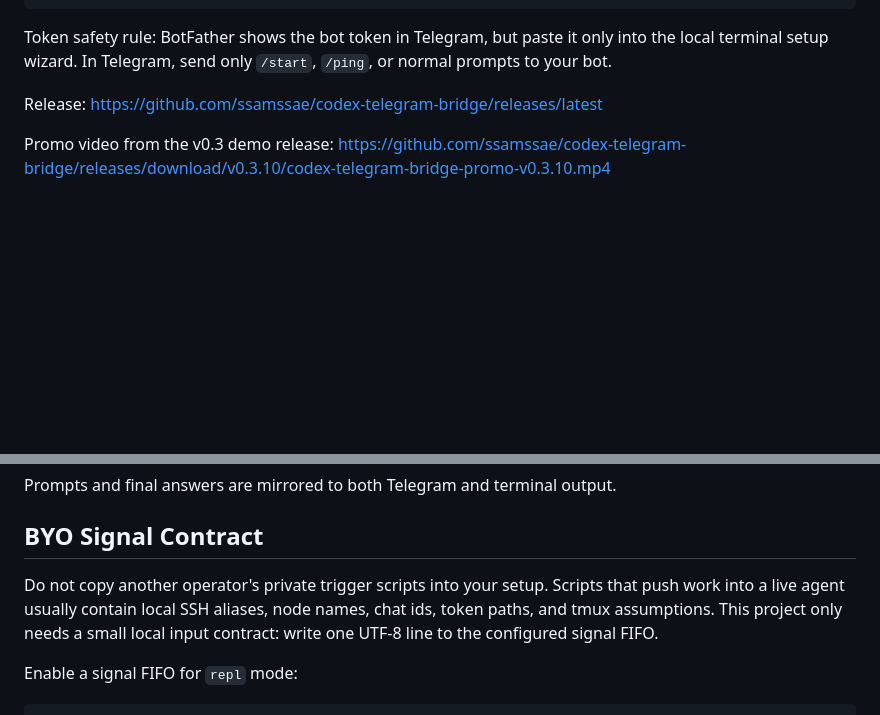
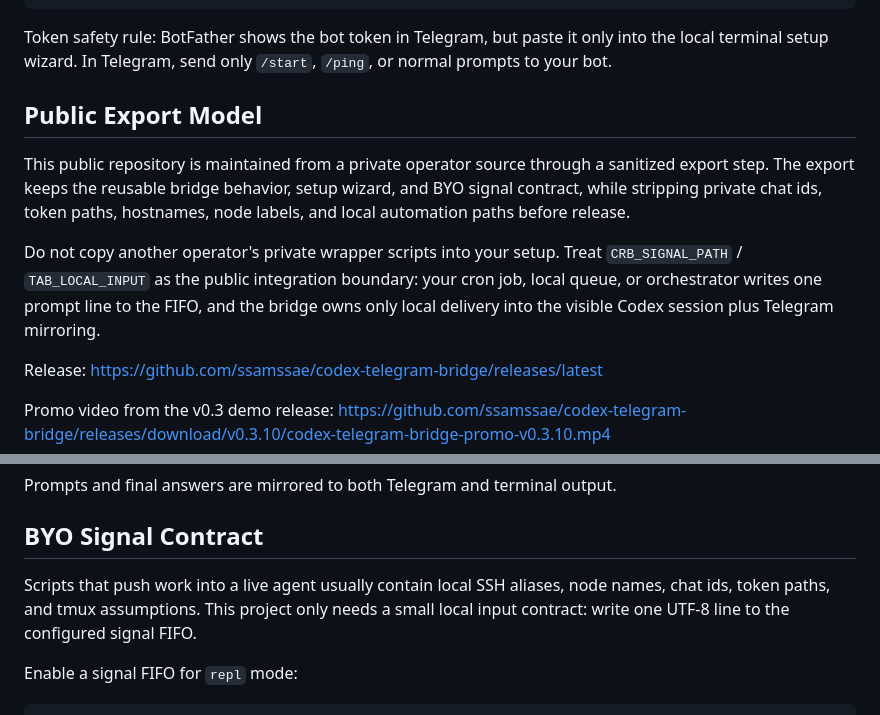
Before and after one commit to ssamssae/codex-telegram-bridge, a Markdown page: README.md, 2 parts joined by grey strips. Drawn GitHub-style; blank space fills up the shorter version.

Commit message:
docs: document sanitized export model

```diff
--- a/README.md
+++ b/README.md
@@ -37,6 +37,19 @@ python3 bridge_setup.py doctor
 Token safety rule: BotFather shows the bot token in Telegram, but paste it only
 into the local terminal setup wizard. In Telegram, send only `/start`, `/ping`,
 or normal prompts to your bot.
+
+## Public Export Model
+
+This public repository is maintained from a private operator source through a
+sanitized export step. The export keeps the reusable bridge behavior, setup
+wizard, and BYO signal contract, while stripping private chat ids, token paths,
+hostnames, node labels, and local automation paths before release.
+
+Do not copy another operator's private wrapper scripts into your setup. Treat
+`CRB_SIGNAL_PATH` / `TAB_LOCAL_INPUT` as the public integration boundary: your
+cron job, local queue, or orchestrator writes one prompt line to the FIFO, and
+the bridge owns only local delivery into the visible Codex session plus Telegram
+mirroring.
 
 Release: <https://github.com/ssamssae/codex-telegram-bridge/releases/latest>
 
@@ -216,10 +229,10 @@ Prompts and final answers are mirrored to both Telegram and terminal output.
 
 ## BYO Signal Contract
 
-Do not copy another operator's private trigger scripts into your setup. Scripts
-that push work into a live agent usually contain local SSH aliases, node names,
-chat ids, token paths, and tmux assumptions. This project only needs a small
-local input contract: write one UTF-8 line to the configured signal FIFO.
+Scripts that push work into a live agent usually contain local SSH aliases,
+node names, chat ids, token paths, and tmux assumptions. This project only needs
+a small local input contract: write one UTF-8 line to the configured signal
+FIFO.
 
 Enable a signal FIFO for `repl` mode:
 
```
